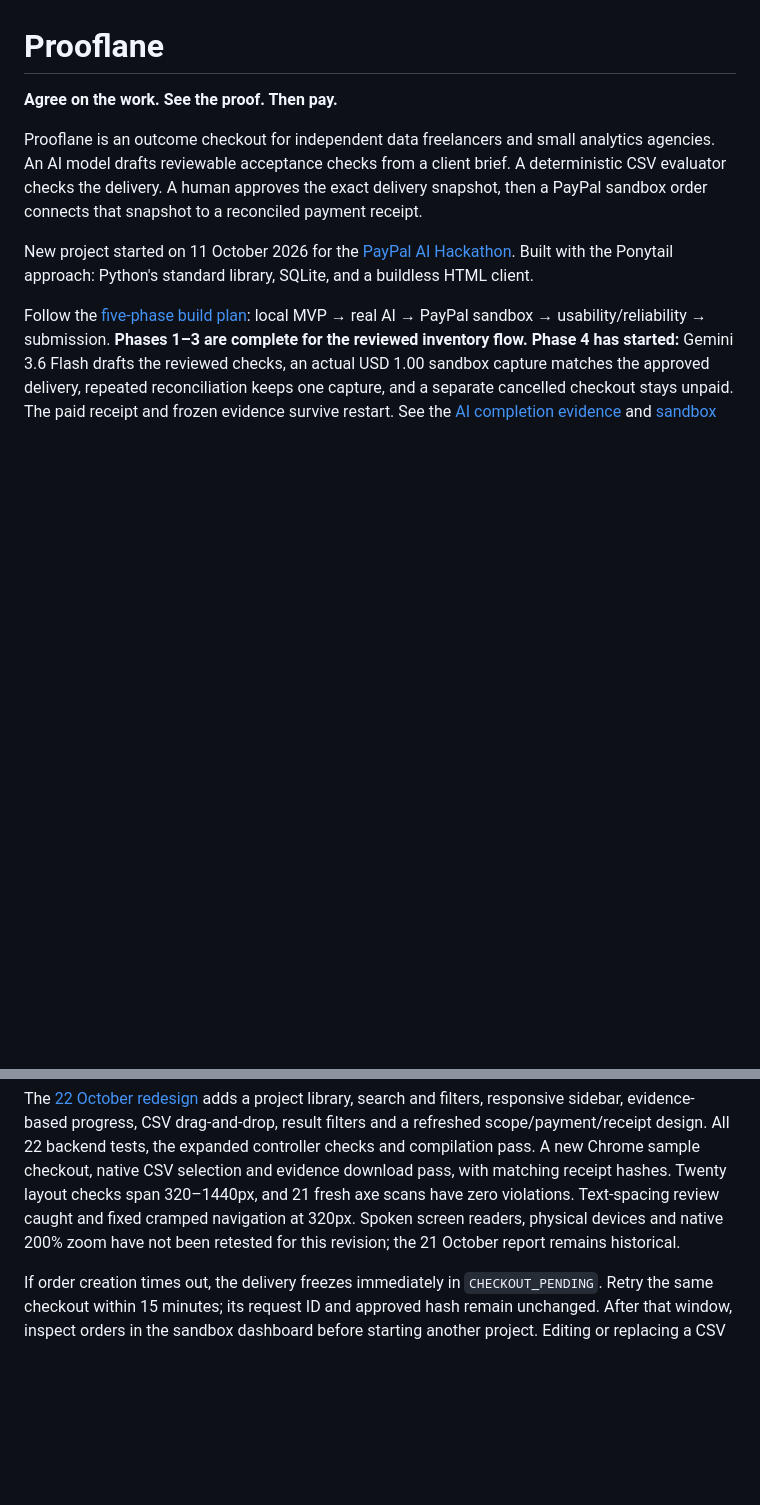
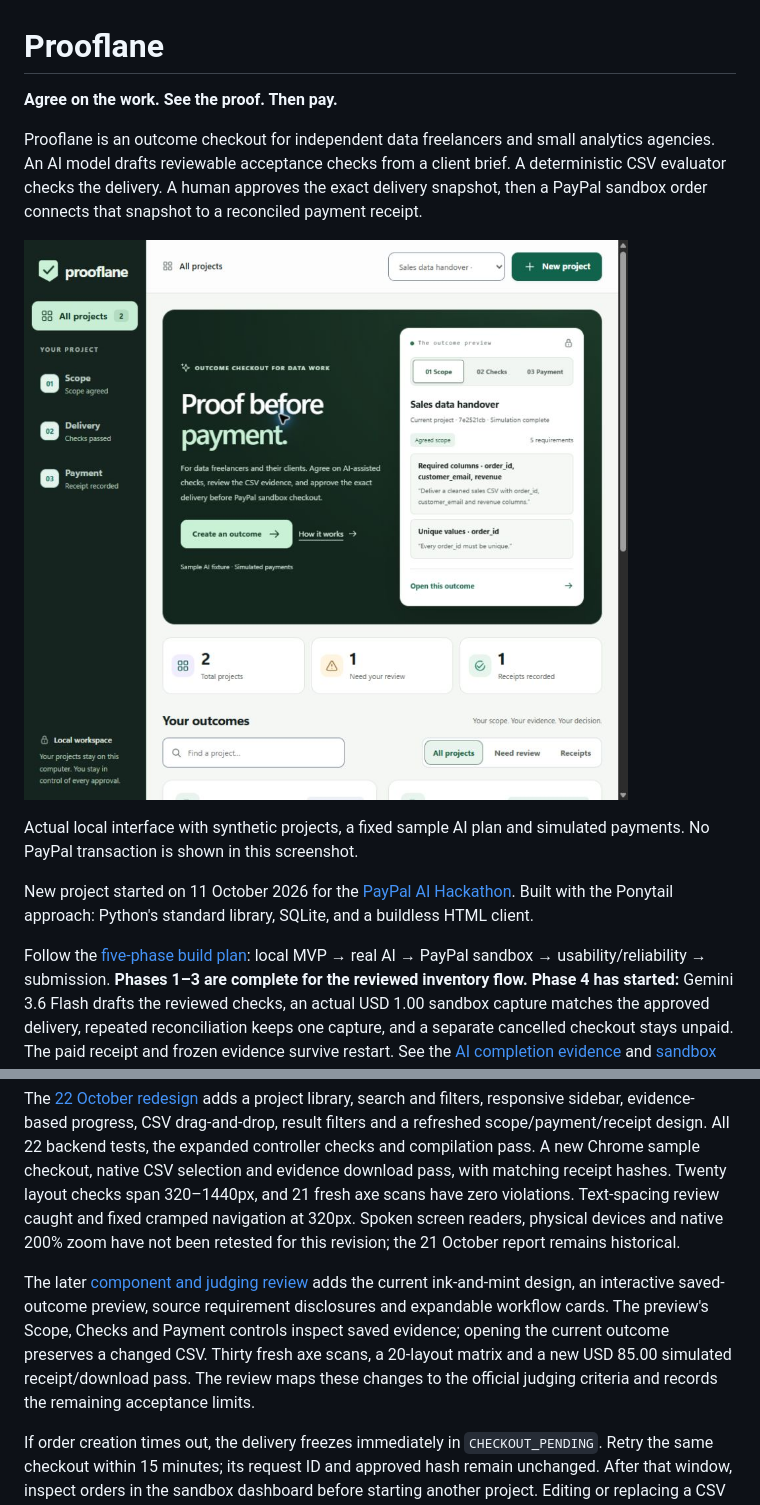
Before and after one commit to AaryaMody1301/Prooflane, a Markdown page: README.md, 2 parts joined by grey strips. GitHub-like rendering; pictures changed too: docs/images/prooflane-workspace.jpg (added); blank space fills up the shorter version.

Commit message:
Polish outcome checkout and interactive evidence previews

```diff
--- a/README.md
+++ b/README.md
@@ -3,6 +3,10 @@
 **Agree on the work. See the proof. Then pay.**
 
 Prooflane is an outcome checkout for independent data freelancers and small analytics agencies. An AI model drafts reviewable acceptance checks from a client brief. A deterministic CSV evaluator checks the delivery. A human approves the exact delivery snapshot, then a PayPal sandbox order connects that snapshot to a reconciled payment receipt.
+
+![Prooflane's proof-before-payment overview and saved scope preview](docs/images/prooflane-workspace.jpg)
+
+Actual local interface with synthetic projects, a fixed sample AI plan and simulated payments. No PayPal transaction is shown in this screenshot.
 
 New project started on 11 October 2026 for the [PayPal AI Hackathon](https://paypalaihackathon.devpost.com/). Built with the Ponytail approach: Python's standard library, SQLite, and a buildless HTML client.
 
@@ -134,6 +138,8 @@ The [workspace upgrade](docs/UI_WORKSPACE_RESULTS_2026-10-21.json) implements th
 
 The [22 October redesign](docs/UI_REDESIGN_2026-10-22.md) adds a project library, search and filters, responsive sidebar, evidence-based progress, CSV drag-and-drop, result filters and a refreshed scope/payment/receipt design. All 22 backend tests, the expanded controller checks and compilation pass. A new Chrome sample checkout, native CSV selection and evidence download pass, with matching receipt hashes. Twenty layout checks span 320–1440px, and 21 fresh axe scans have zero violations. Text-spacing review caught and fixed cramped navigation at 320px. Spoken screen readers, physical devices and native 200% zoom have not been retested for this revision; the 21 October report remains historical.
 
+The later [component and judging review](docs/UI_COMPONENT_REVIEW_2026-10-22.md) adds the current ink-and-mint design, an interactive saved-outcome preview, source requirement disclosures and expandable workflow cards. The preview's Scope, Checks and Payment controls inspect saved evidence; opening the current outcome preserves a changed CSV. Thirty fresh axe scans, a 20-layout matrix and a new USD 85.00 simulated receipt/download pass. The review maps these changes to the official judging criteria and records the remaining acceptance limits.
+
 If order creation times out, the delivery freezes immediately in `CHECKOUT_PENDING`. Retry the same checkout within 15 minutes; its request ID and approved hash remain unchanged. After that window, inspect orders in the sandbox dashboard before starting another project. Editing or replacing a CSV preview requires fresh checks before the UI permits approval or checkout.
 
 ## Verify
```
Also changed, not shown: docs/BUILD_PLAN.md (+3 -1 lines), docs/UI_COMPONENT_REVIEW_2026-10-22.md (added, +64 -0 lines), 3 other files.
